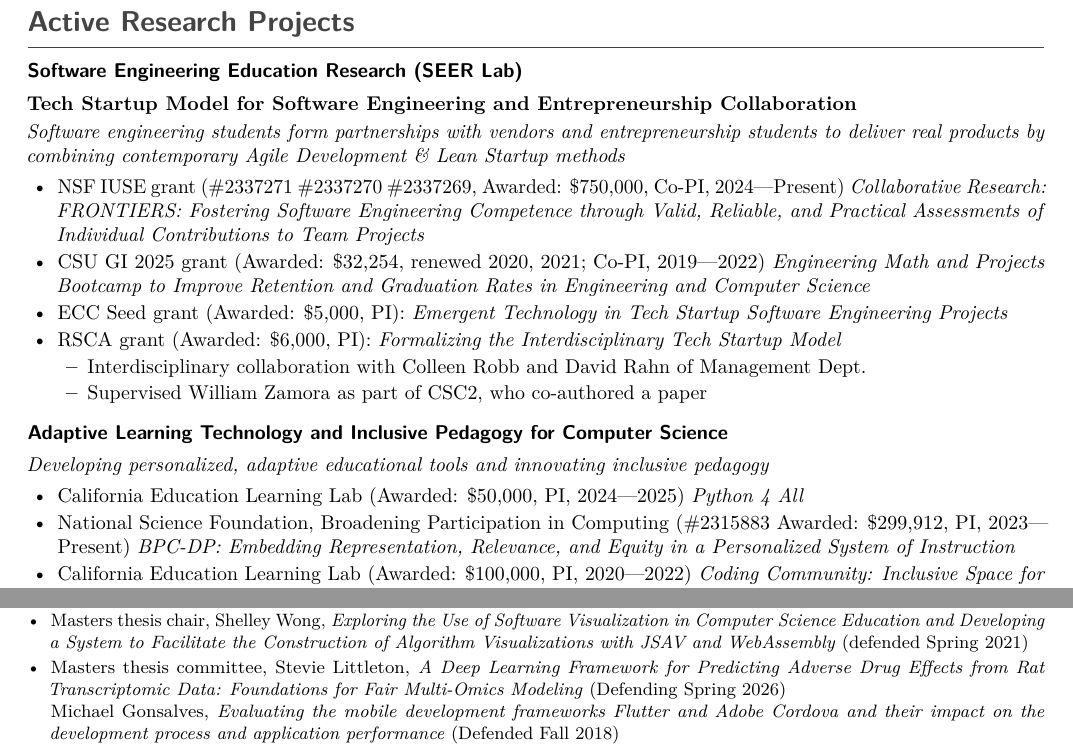
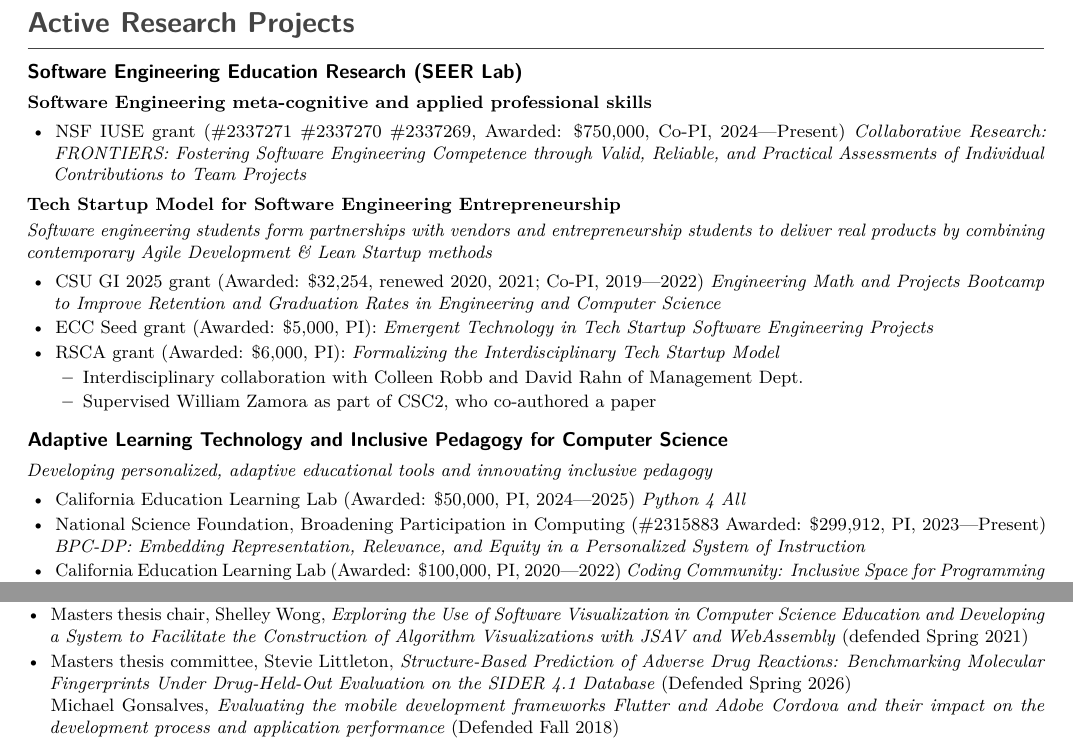
Before and after one commit to kbuffardi/cv, a LaTeX document (main.tex): two parts of pages 2 and 6 of 7, joined at a grey line, cut so that both start at the same text. Compiled offline with pdfLaTeX.

Commit message:
Update active project formatting

```diff
--- a/main.tex
+++ b/main.tex
@@ -153,10 +153,14 @@ U.S. Census Bureau, Statistical Research Division, Suitland, Maryland
 \end{itemize}
 \needspace{6\baselineskip}\section*{Active Research Projects}
 \subsection*{Software Engineering Education Research (SEER Lab)}
-\par \textbf{Tech Startup Model for Software Engineering and Entrepreneurship Collaboration}\par
+\par \small\textbf{Software Engineering meta-cognitive and applied professional skills}
+\begin{itemize}[leftmargin=1.5em]
+\item NSF IUSE grant (\href{https://www.nsf.gov/awardsearch/show-award/?AWD_ID=2337271}{\#2337271} \href{https://www.nsf.gov/awardsearch/show-award/?AWD_ID=2337270}{\#2337270} \href{https://www.nsf.gov/awardsearch/show-award/?AWD_ID=2337269}{\#2337269}, Awarded: \$750,000, Co-PI, 2024---Present) \textit{Collaborative Research: FRONTIERS: Fostering Software Engineering Competence through Valid, Reliable, and Practical Assessments of Individual Contributions to Team Projects}
+\end{itemize}
+
+\par \textbf{Tech Startup Model for Software Engineering Entrepreneurship}\par
 \par \emph{Software engineering students form partnerships with vendors and entrepreneurship students to deliver real products by combining contemporary Agile Development \& Lean Startup methods}\par
 \begin{itemize}[leftmargin=1.5em]
-\item NSF IUSE grant (\href{https://www.nsf.gov/awardsearch/show-award/?AWD_ID=2337271}{\#2337271} \href{https://www.nsf.gov/awardsearch/show-award/?AWD_ID=2337270}{\#2337270} \href{https://www.nsf.gov/awardsearch/show-award/?AWD_ID=2337269}{\#2337269}, Awarded: \$750,000, Co-PI, 2024---Present) \textit{Collaborative Research: FRONTIERS: Fostering Software Engineering Competence through Valid, Reliable, and Practical Assessments of Individual Contributions to Team Projects}
 \item CSU GI 2025 grant (Awarded: \$32,254, renewed 2020, 2021; Co-PI, 2019---2022) \textit{Engineering Math and Projects Bootcamp to Improve Retention and Graduation Rates in Engineering and Computer Science}
 \item ECC Seed grant (Awarded: \$5,000, PI): \textit{Emergent Technology in Tech Startup Software Engineering Projects}
 \item RSCA grant (Awarded: \$6,000, PI): \textit{Formalizing the Interdisciplinary Tech Startup Model}
@@ -309,7 +313,7 @@ buffardi2004music}
 \item Data Science Certificate (DSCI) academic adviser (2018---Present)
 \item Computer Science (CSCI) academic adviser (2024---Present)
 \item Masters thesis chair, Shelley Wong, \textit{Exploring the Use of Software Visualization in Computer Science Education and Developing a System to Facilitate the Construction of Algorithm Visualizations with JSAV and WebAssembly} (defended Spring 2021)
-\item Masters thesis committee, Stevie Littleton, \textit{A Deep Learning Framework for Predicting Adverse Drug Effects from Rat Transcriptomic Data: Foundations for Fair Multi-Omics Modeling} (Defending Spring 2026)\\
+\item Masters thesis committee, Stevie Littleton, \textit{Structure-Based Prediction of Adverse Drug Reactions: Benchmarking Molecular Fingerprints Under Drug-Held-Out Evaluation on the SIDER 4.1 Database} (Defended Spring 2026)\\
 Michael Gonsalves, \textit{Evaluating the mobile development frameworks Flutter and Adobe Cordova and their impact on the development process and application performance} (Defended Fall 2018)
 \item Speaker, Information session to prevent plagiarism, ECC Graduate Student Welcome
 \item Chair, RTP Standards committee (2017---2021)
```
Also changed, not shown: main.tex (10 more changed lines).
